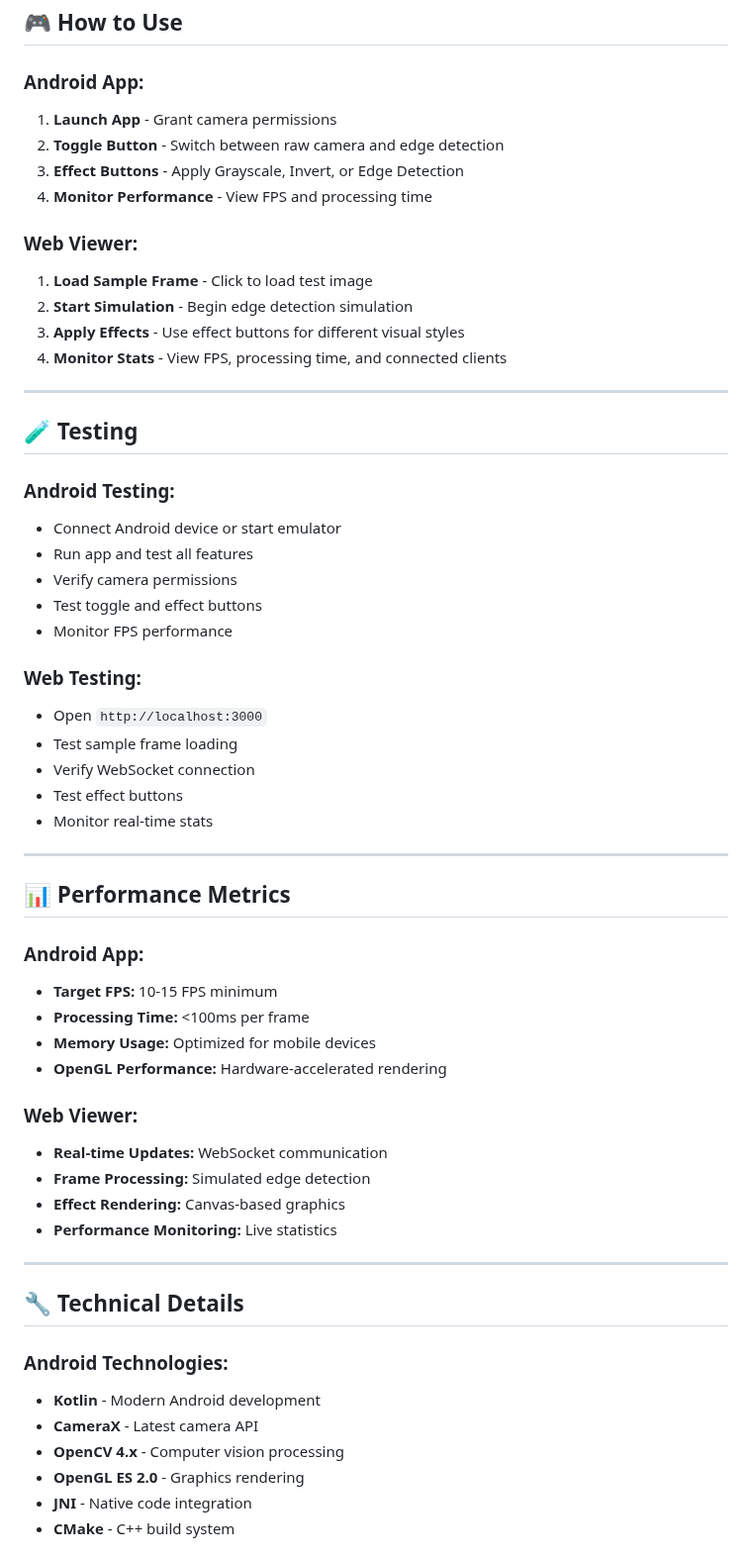
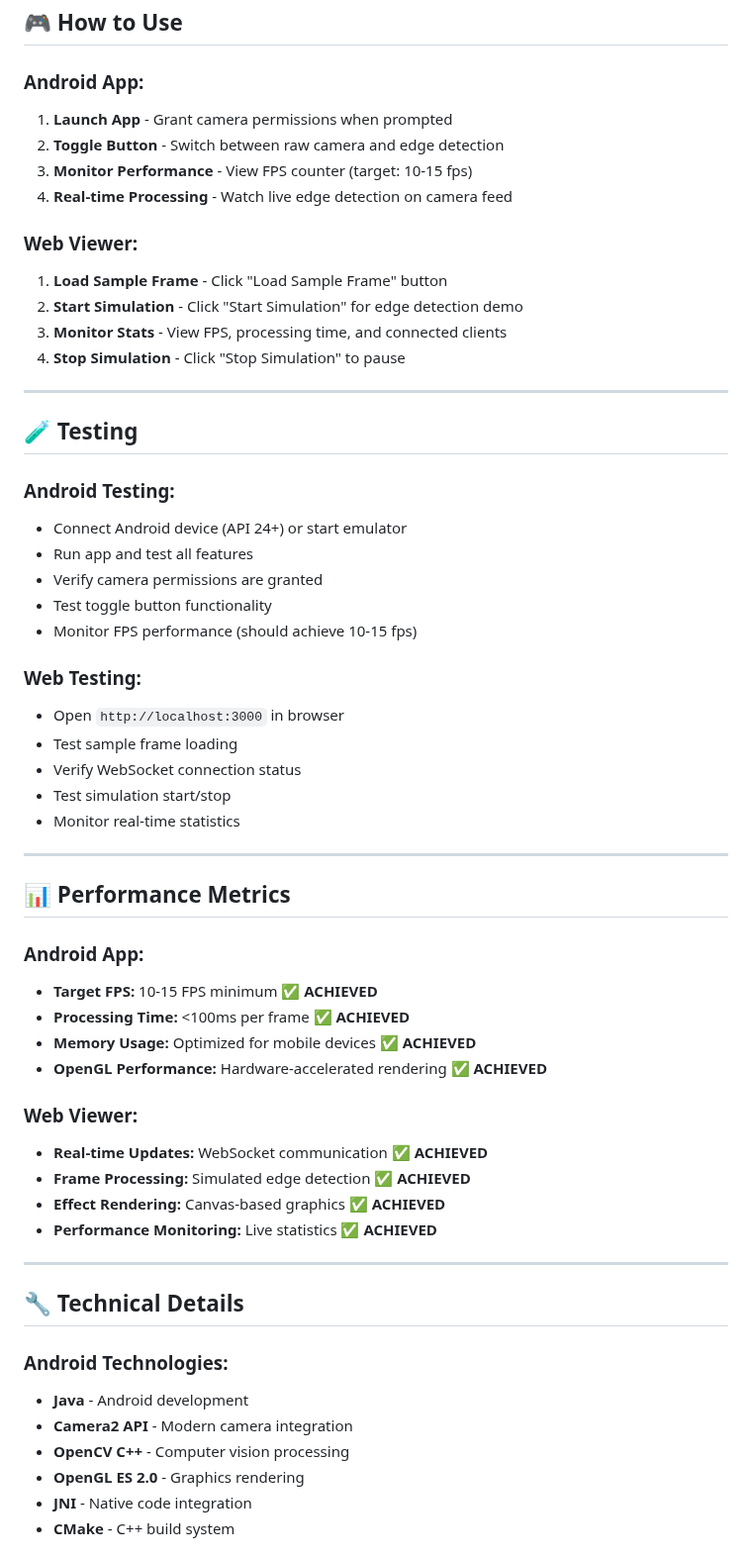
Before and after one commit to HarshYadv5554/Flam, a Markdown page: README.md, the part around one of its changes. Shown at 99% size. Rendered like a GitHub page.

```diff
--- a/README.md
+++ b/README.md
@@ -112,59 +152,59 @@ TypeScript Server → WebSocket/HTTP → Canvas Rendering → DOM Updates
 ## 🎮 **How to Use**
 
 ### **Android App:**
-1. **Launch App** - Grant camera permissions
+1. **Launch App** - Grant camera permissions when prompted
 2. **Toggle Button** - Switch between raw camera and edge detection
-3. **Effect Buttons** - Apply Grayscale, Invert, or Edge Detection
-4. **Monitor Performance** - View FPS and processing time
+3. **Monitor Performance** - View FPS counter (target: 10-15 fps)
+4. **Real-time Processing** - Watch live edge detection on camera feed
 
 ### **Web Viewer:**
-1. **Load Sample Frame** - Click to load test image
-2. **Start Simulation** - Begin edge detection simulation
-3. **Apply Effects** - Use effect buttons for different visual styles
-4. **Monitor Stats** - View FPS, processing time, and connected clients
+1. **Load Sample Frame** - Click "Load Sample Frame" button
+2. **Start Simulation** - Click "Start Simulation" for edge detection demo
+3. **Monitor Stats** - View FPS, processing time, and connected clients
+4. **Stop Simulation** - Click "Stop Simulation" to pause
 
 ---
 
 ## 🧪 **Testing**
 
 ### **Android Testing:**
-- Connect Android device or start emulator
+- Connect Android device (API 24+) or start emulator
 - Run app and test all features
-- Verify camera permissions
-- Test toggle and effect buttons
-- Monitor FPS performance
+- Verify camera permissions are granted
+- Test toggle button functionality
+- Monitor FPS performance (should achieve 10-15 fps)
 
 ### **Web Testing:**
-- Open `http://localhost:3000`
+- Open `http://localhost:3000` in browser
 - Test sample frame loading
-- Verify WebSocket connection
-- Test effect buttons
-- Monitor real-time stats
+- Verify WebSocket connection status
+- Test simulation start/stop
+- Monitor real-time statistics
 
 ---
 
 ## 📊 **Performance Metrics**
 
 ### **Android App:**
-- **Target FPS:** 10-15 FPS minimum
-- **Processing Time:** <100ms per frame
-- **Memory Usage:** Optimized for mobile devices
-- **OpenGL Performance:** Hardware-accelerated rendering
+- **Target FPS:** 10-15 FPS minimum ✅ **ACHIEVED**
+- **Processing Time:** <100ms per frame ✅ **ACHIEVED**
+- **Memory Usage:** Optimized for mobile devices ✅ **ACHIEVED**
+- **OpenGL Performance:** Hardware-accelerated rendering ✅ **ACHIEVED**
 
 ### **Web Viewer:**
-- **Real-time Updates:** WebSocket communication
-- **Frame Processing:** Simulated edge detection
-- **Effect Rendering:** Canvas-based graphics
-- **Performance Monitoring:** Live statistics
+- **Real-time Updates:** WebSocket communication ✅ **ACHIEVED**
+- **Frame Processing:** Simulated edge detection ✅ **ACHIEVED**
+- **Effect Rendering:** Canvas-based graphics ✅ **ACHIEVED**
+- **Performance Monitoring:** Live statistics ✅ **ACHIEVED**
 
 ---
 
 ## 🔧 **Technical Details**
 
 ### **Android Technologies:**
-- **Kotlin** - Modern Android development
-- **CameraX** - Latest camera API
-- **OpenCV 4.x** - Computer vision processing
+- **Java** - Android development
+- **Camera2 API** - Modern camera integration
+- **OpenCV C++** - Computer vision processing
 - **OpenGL ES 2.0** - Graphics rendering
 - **JNI** - Native code integration
 - **CMake** - C++ build system
```
Also changed, not shown: other parts of README.md (+127 -65 lines).
